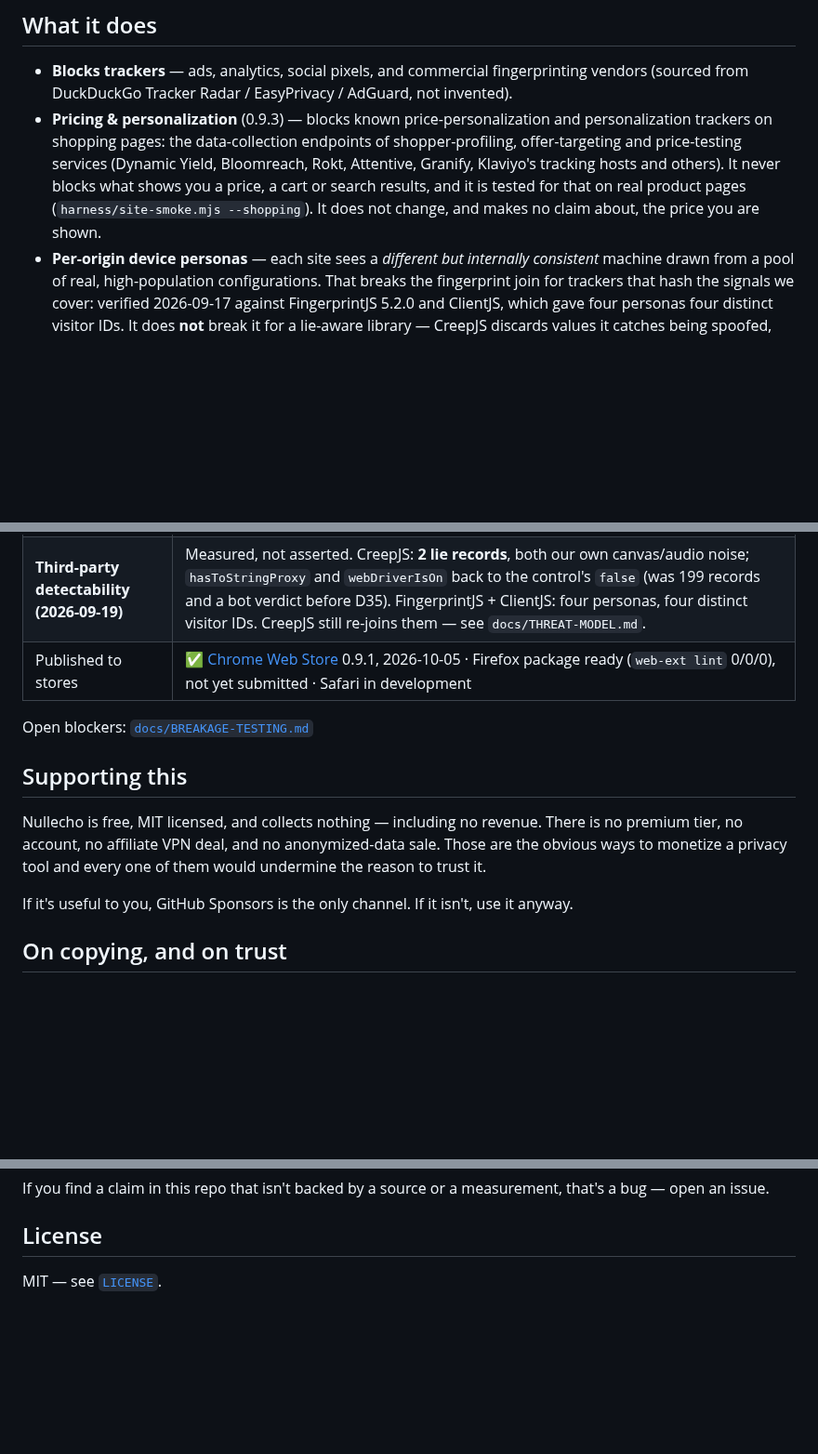
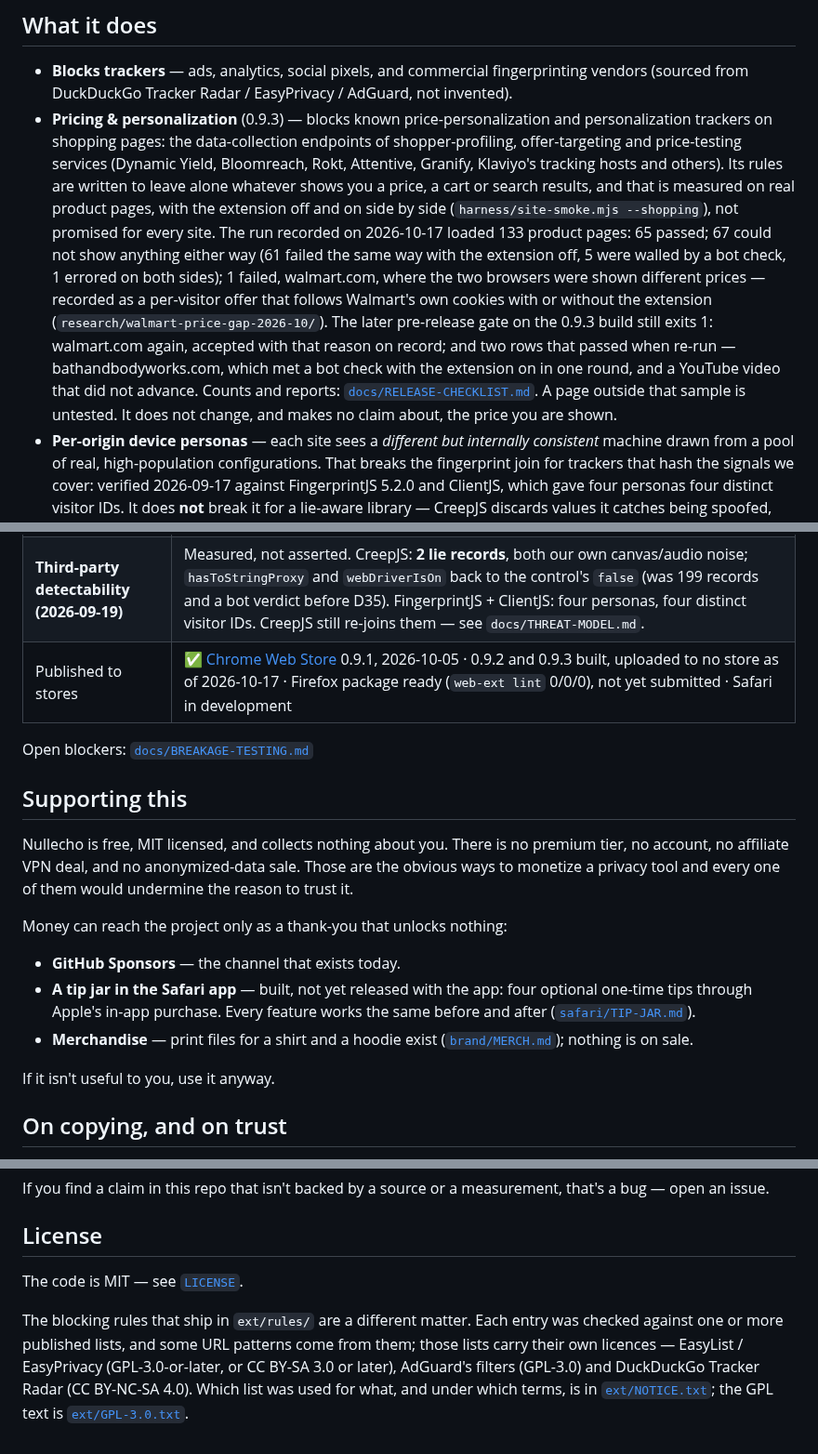
Before and after one commit to ZJHeepfixer/nullecho, a Markdown page: README.md, 3 parts joined by grey strips. Shown at 93% size. Rendered like a GitHub page; blank space fills up the shorter version.

Commit message:
README: accuracy pass (wording only; no feature claim added)
- Test count. The page said 511 in two places and 477 in a third. It
  now gives the counts the suites report at this commit: 621 extension
  (cd ext && npm test), 65 Safari build, 13 harness (3 drive a browser
  and skip without one), with the command for each. Xcode tests are
  named as not counted.
- Version and store. The banner said only that 0.9.1 is on the Chrome
  Web Store while the page describes 0.9.3 features. It now says the
  source is 0.9.3 and that 0.9.2 and 0.9.3 are, per the last entry in
  docs/RELEASE-CHECKLIST.md (2026-10-17), uploaded to no store. The
  status row says the same.
- "It never blocks what shows you a price, a cart or search results"
  becomes what the checklist records: 133 product pages on 2026-10-17,
  65 PASS, 61 NOT-OURS, 5 BLOCKED, 1 ERROR, 1 FAIL (walmart.com, a
  per-visitor offer), the later gate on the 0.9.3 build still exit 1,
  and "a page outside that sample is untested".
- Supporting this. "collects nothing — including no revenue" and
  "GitHub Sponsors is the only channel" were not true next to
  safari/TIP-JAR.md (a StoreKit tip jar, built) and brand/MERCH.md
  (print files; nothing on sale). The section now lists all three and
  what state each is in. Every one unlocks nothing.
- License. The section points to ext/NOTICE.txt and ext/GPL-3.0.txt:
  the bundled rule lists were qualified against lists under GPL-3.0,
  CC BY-SA and CC BY-NC-SA, which a bare "MIT" did not say.

docs/STORE-LISTING.md line 151 repeats the absolute price/cart/search
sentence. Store-listing sources are the owner's to submit, so it is
not edited; a reworded sentence is proposed in the hand-off.

Co-Authored-By: Claude Fable 5.2 <noreply@anthropic.com>
Claude-Session: https://claude.ai/code/session_017WuqgNZPhGSf88NN85VNDW

```diff
--- a/README.md
+++ b/README.md
@@ -29,9 +33,18 @@ We can't see the result either.
   (sourced from DuckDuckGo Tracker Radar / EasyPrivacy / AdGuard, not invented).
 - **Pricing & personalization** (0.9.3) — blocks known price-personalization and personalization trackers on
   shopping pages: the data-collection endpoints of shopper-profiling, offer-targeting and price-testing services
-  (Dynamic Yield, Bloomreach, Rokt, Attentive, Granify, Klaviyo's tracking hosts and others). It never blocks
-  what shows you a price, a cart or search results, and it is tested for that on real product pages
-  (`harness/site-smoke.mjs --shopping`). It does not change, and makes no claim about, the price you are shown.
+  (Dynamic Yield, Bloomreach, Rokt, Attentive, Granify, Klaviyo's tracking hosts and others). Its rules are
+  written to leave alone whatever shows you a price, a cart or search results, and that is measured on real product
+  pages, with the extension off and on side by side (`harness/site-smoke.mjs --shopping`), not promised for every
+  site. The run recorded on 2026-10-17 loaded 133 product pages: 65 passed; 67 could not show anything either way
+  (61 failed the same way with the extension off, 5 were walled by a bot check, 1 errored on both sides); 1 failed,
+  walmart.com, where the two browsers were shown different prices — recorded as a per-visitor offer that follows
+  Walmart's own cookies with or without the extension (`research/walmart-price-gap-2026-10/`). The later
+  pre-release gate on the 0.9.3 build still exits 1: walmart.com again, accepted with that reason on record; and
+  two rows that passed when re-run — bathandbodyworks.com, which met a bot check with the extension on in one
+  round, and a YouTube video that did not advance. Counts and reports:
+  [`docs/RELEASE-CHECKLIST.md`](docs/RELEASE-CHECKLIST.md). A page outside that sample is untested.
+  It does not change, and makes no claim about, the price you are shown.
 - **Per-origin device personas** — each site sees a *different but internally consistent* machine
   drawn from a pool of real, high-population configurations. That breaks the fingerprint join for
   trackers that hash the signals we cover: verified 2026-09-17 against FingerprintJS 5.2.0 and
@@ -133,17 +146,25 @@ cd nullecho && python3 -m http.server 4886
 | **Linux personas** | ⚠️ **Known limitation:** GPU renderer strings are reconstructed from driver documentation and **not yet verified on real Linux hardware** — blocks 1.0 |
 | **Adversarial review (2026-09-16)** | 🟠 **Not yet shippable** — findings + one reproducing test each: [`docs/REVIEW-2026-09-16.md`](docs/REVIEW-2026-09-16.md). **Closed:** A1–A5, B1–B5, B7–B9, C1–C3 — each reproduction flipped into a regression guard (D19–D31; see `docs/DECISIONS.md`). **Still open:** A8 (Web Workers — no content script runs in a worker scope) and B6 (WebGPU architecture — needs hardware). Full status + effort estimates: [`docs/RELEASE-READINESS-2026-09-16.md`](docs/RELEASE-READINESS-2026-09-16.md). |
 | **Third-party detectability (2026-09-19)** | Measured, not asserted. CreepJS: **2 lie records**, both our own canvas/audio noise; `hasToStringProxy` and `webDriverIsOn` back to the control's `false` (was 199 records and a bot verdict before D35). FingerprintJS + ClientJS: four personas, four distinct visitor IDs. CreepJS still re-joins them — see `docs/THREAT-MODEL.md`. |
-| Published to stores | ✅ [Chrome Web Store](https://chromewebstore.google.com/detail/nullecho/ngolhoibjdchbbidglcfpljnabjfkfbn) 0.9.1, 2026-10-05 · Firefox package ready (`web-ext lint` 0/0/0), not yet submitted · Safari in development |
+| Published to stores | ✅ [Chrome Web Store](https://chromewebstore.google.com/detail/nullecho/ngolhoibjdchbbidglcfpljnabjfkfbn) 0.9.1, 2026-10-05 · 0.9.2 and 0.9.3 built, uploaded to no store as of 2026-10-17 · Firefox package ready (`web-ext lint` 0/0/0), not yet submitted · Safari in development |
 
 Open blockers: [`docs/BREAKAGE-TESTING.md`](docs/BREAKAGE-TESTING.md)
 
 ## Supporting this
 
-Nullecho is free, MIT licensed, and collects nothing — including no revenue. There is no premium
+Nullecho is free, MIT licensed, and collects nothing about you. There is no premium
 tier, no account, no affiliate VPN deal, and no anonymized-data sale. Those are the obvious ways to
 monetize a privacy tool and every one of them would undermine the reason to trust it.
 
-If it's useful to you, GitHub Sponsors is the only channel. If it isn't, use it anyway.
+Money can reach the project only as a thank-you that unlocks nothing:
+
+- **GitHub Sponsors** — the channel that exists today.
+- **A tip jar in the Safari app** — built, not yet released with the app: four optional one-time tips through
+  Apple's in-app purchase. Every feature works the same before and after ([`safari/TIP-JAR.md`](safari/TIP-JAR.md)).
+- **Merchandise** — print files for a shirt and a hoodie exist ([`brand/MERCH.md`](brand/MERCH.md)); nothing is
+  on sale.
+
+If it isn't useful to you, use it anyway.
 
 ## On copying, and on trust
 
@@ -194,4 +215,10 @@ an issue.
 
 ## License
 
-MIT — see [`LICENSE`](LICENSE).
+The code is MIT — see [`LICENSE`](LICENSE).
+
+The blocking rules that ship in `ext/rules/` are a different matter. Each entry was checked against one or more
+published lists, and some URL patterns come from them; those lists carry their own licences — EasyList /
+EasyPrivacy (GPL-3.0-or-later, or CC BY-SA 3.0 or later), AdGuard's filters (GPL-3.0) and DuckDuckGo Tracker Radar
+(CC BY-NC-SA 4.0). Which list was used for what, and under which terms, is in
+[`ext/NOTICE.txt`](ext/NOTICE.txt); the GPL text is [`ext/GPL-3.0.txt`](ext/GPL-3.0.txt).
```
Also changed, not shown: other parts of README.md (+7 -3 lines).
